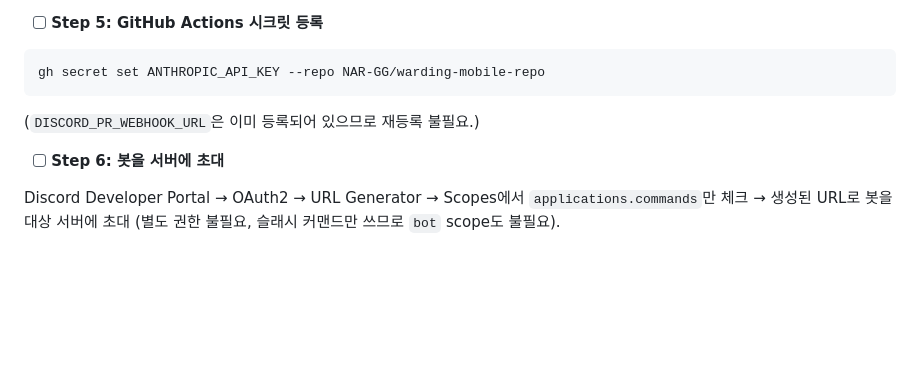
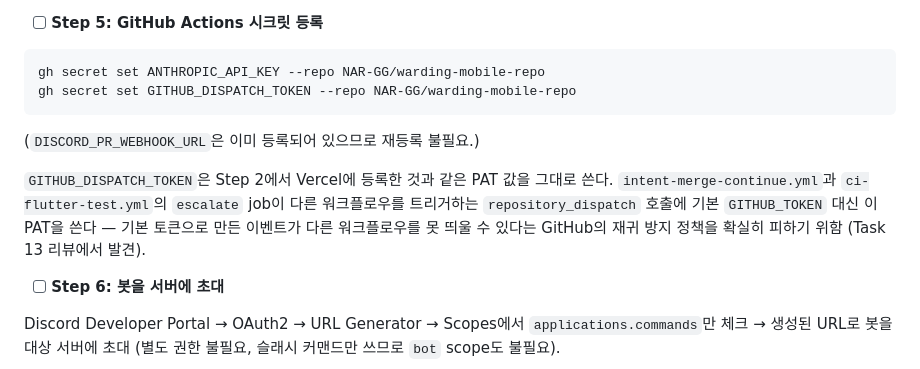
Before and after one commit to NAR-GG/warding-mobile-repo, a Markdown page: intent/loop-engineering-workflow/plan.md, the part around the change. Drawn GitHub-style; blank space fills up the shorter version.

Commit message:
docs: plan.md Task 9에 GITHUB_DISPATCH_TOKEN 액션 시크릿 추가 (Task 13 리뷰 반영)
Claude-Session: https://claude.ai/code/session_01BFXc1bypQjSjoKLCxs4shk

````diff
--- a/intent/loop-engineering-workflow/plan.md
+++ b/intent/loop-engineering-workflow/plan.md
@@ -976,9 +976,16 @@ Expected: `✅ /intent 커맨드 등록 완료`.
 
 ```bash
 gh secret set ANTHROPIC_API_KEY --repo NAR-GG/warding-mobile-repo
+gh secret set GITHUB_DISPATCH_TOKEN --repo NAR-GG/warding-mobile-repo
 ```
 
 (`DISCORD_PR_WEBHOOK_URL`은 이미 등록되어 있으므로 재등록 불필요.)
+
+`GITHUB_DISPATCH_TOKEN`은 Step 2에서 Vercel에 등록한 것과 같은 PAT 값을 그대로 쓴다.
+`intent-merge-continue.yml`과 `ci-flutter-test.yml`의 `escalate` job이 다른 워크플로우를
+트리거하는 `repository_dispatch` 호출에 기본 `GITHUB_TOKEN` 대신 이 PAT을 쓴다 — 기본
+토큰으로 만든 이벤트가 다른 워크플로우를 못 띄울 수 있다는 GitHub의 재귀 방지 정책을
+확실히 피하기 위함 (Task 13 리뷰에서 발견).
 
 - [ ] **Step 6: 봇을 서버에 초대**
 
````
